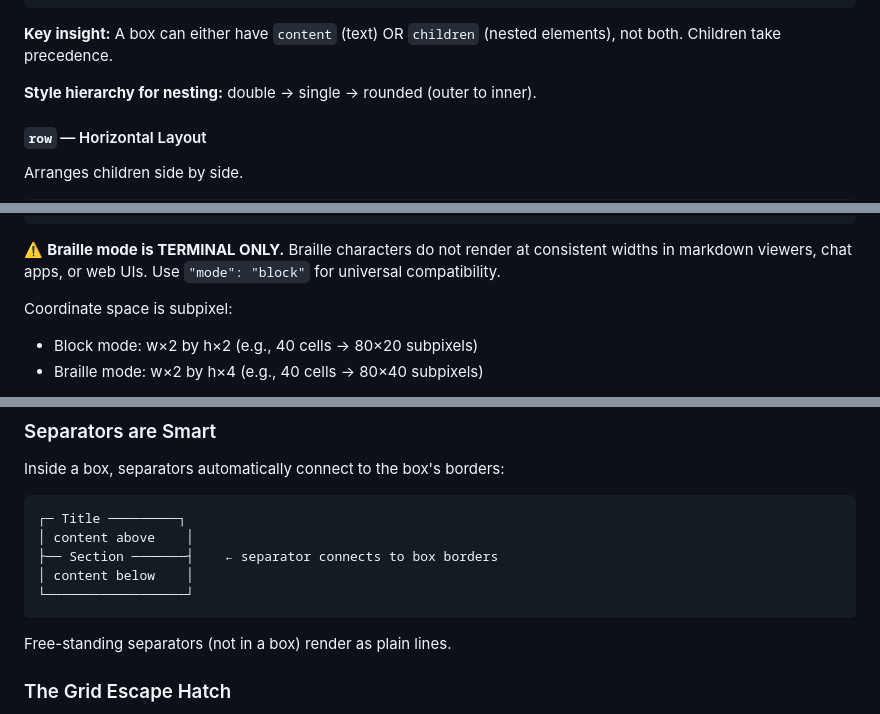
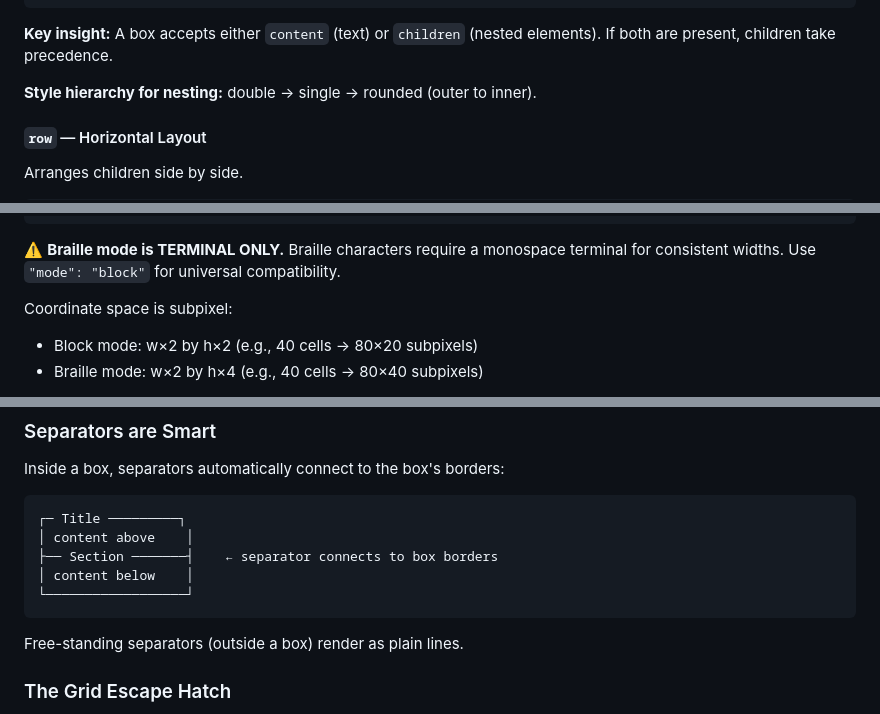
Before and after one commit to Arboretum-Projects/projector, a Markdown page: PROJECTOR-GUIDE.md, 3 parts joined by grey strips. GitHub-like rendering.

````diff
--- a/PROJECTOR-GUIDE.md
+++ b/PROJECTOR-GUIDE.md
@@ -110,7 +110,7 @@ Bordered container with optional title. The workhorse of every layout.
 }
 ```
 
-**Key insight:** A box can either have `content` (text) OR `children` (nested elements), not both. Children take precedence.
+**Key insight:** A box accepts either `content` (text) or `children` (nested elements). If both are present, children take precedence.
 
 **Style hierarchy for nesting:** double → single → rounded (outer to inner).
 
@@ -430,7 +430,7 @@ Even rows (0, 2, 4...) are wide; odd rows (1, 3...) are narrow (offset right). T
 }
 ```
 
-⚠️ **Braille mode is TERMINAL ONLY.** Braille characters do not render at consistent widths in markdown viewers, chat apps, or web UIs. Use `"mode": "block"` for universal compatibility.
+⚠️ **Braille mode is TERMINAL ONLY.** Braille characters require a monospace terminal for consistent widths. Use `"mode": "block"` for universal compatibility.
 
 Coordinate space is subpixel:
 - Block mode: w×2 by h×2 (e.g., 40 cells → 80×20 subpixels)
@@ -689,7 +689,7 @@ Inside a box, separators automatically connect to the box's borders:
 └──────────────────┘
 ```
 
-Free-standing separators (not in a box) render as plain lines.
+Free-standing separators (outside a box) render as plain lines.
 
 ### The Grid Escape Hatch
 
````
Also changed, not shown: other parts of PROJECTOR-GUIDE.md (+9 -9 lines), CLAUDE.md (+8 -8 lines), SHOWCASE.md (+2 -2 lines).
